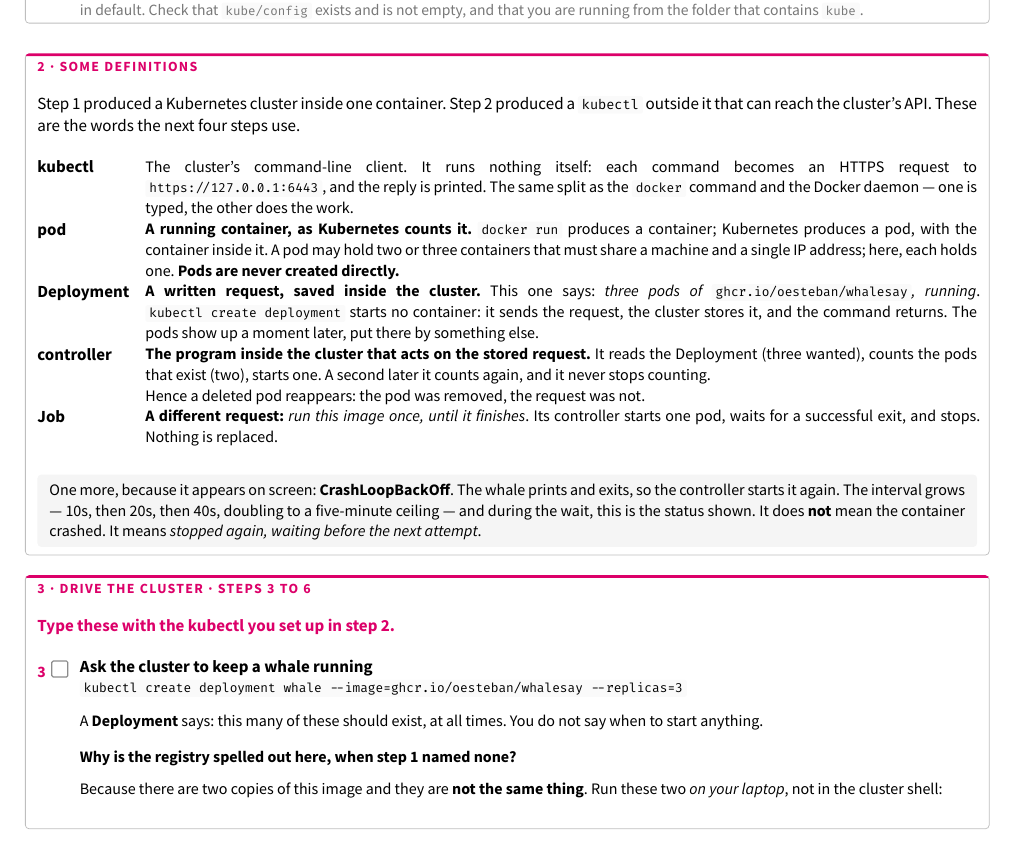
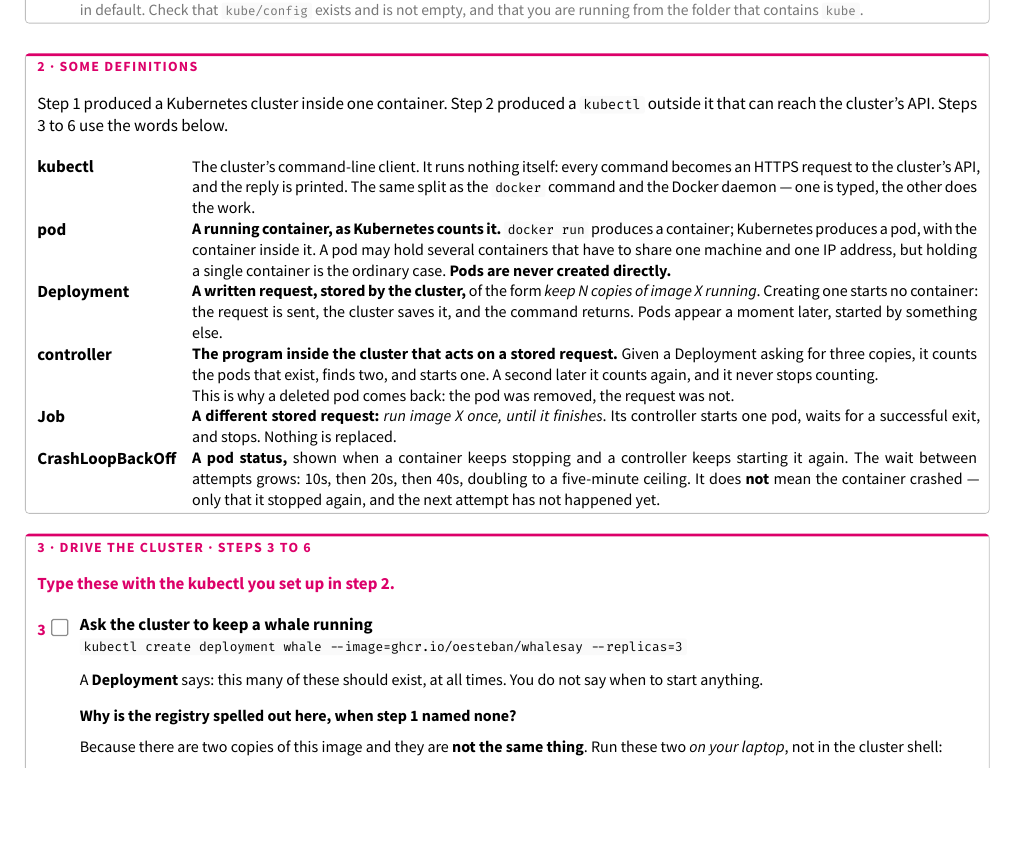
Before and after one commit to oesteban/isc-302-2026-2027-slides, a Typst document (week2/day1/handouts/ulab1-driver-worksheet.typ): part of page 2 of 5, cut so that both start at the same text, the shorter picture padded with empty space. The pictures show the PDF file week2/day1/handouts/ulab1-driver-worksheet.pdf that the author committed with the source.

Commit message:
fix(week2/day1): make the definitions readable in order
The block sits before the steps, so every "this one" and "yours" pointed at a
Deployment nobody had created yet. Now each entry stands on its own.

```diff
--- a/week2/day1/handouts/ulab1-driver-worksheet.typ
+++ b/week2/day1/handouts/ulab1-driver-worksheet.typ
@@ -256,13 +256,11 @@ k8s      rancher/k3s:v1.36.4-k3s1    Up 4 minutes", lang: "console")
 #panel("2 · Some definitions")[
   #text(size: 8.5pt)[
     Step 1 produced a Kubernetes cluster inside one container. Step 2 produced a
-    #raw("kubectl") outside it that can reach the cluster's API. These are the words the
-    next four steps use.
+    #raw("kubectl") outside it that can reach the cluster's API. Steps 3 to 6 use the words
+    below.
   ]
   #v(4pt)
   #grid(columns: (auto, 1fr), column-gutter: 8pt, row-gutter: 5pt, align: (top, top),
 
     text(size: 8.5pt, weight: "bold")[kubectl],
     text(size: 8pt)[
-      The cluster's command-line client. It runs nothing itself: each command becomes an
-      HTTPS request to #raw("https://127.0.0.1:6443"), and the reply is printed. The same
@@ -271,45 +268,45 @@ k8s      rancher/k3s:v1.36.4-k3s1    Up 4 minutes", lang: "console")
+      HTTPS request to the cluster's API, and the reply is printed. The same split as the
+      #raw("docker") command and the Docker daemon — one is typed, the other does the work.
     ],
 
     text(size: 8.5pt, weight: "bold")[pod],
     text(size: 8pt)[
       *A running container, as Kubernetes counts it.* #raw("docker run") produces a
       container; Kubernetes produces a pod, with the container inside it. A pod may hold
-      two or three containers that must share a machine and a single IP address; here, each
-      holds one. *Pods are never created directly.*
+      several containers that have to share one machine and one IP address, but holding a
+      single container is the ordinary case. *Pods are never created directly.*
     ],
 
     text(size: 8.5pt, weight: "bold")[Deployment],
     text(size: 8pt)[
-      *A written request, saved inside the cluster.* This one says: #emph[three pods of
-      #raw("ghcr.io/oesteban/whalesay"), running]. #raw("kubectl create deployment") starts no
-      container: it sends the request, the cluster stores it, and the command returns. The
-      pods show up a moment later, put there by something else.
+      *A written request, stored by the cluster,* of the form #emph[keep N copies of image X
+      running]. Creating one starts no container: the request is sent, the cluster saves it,
+      and the command returns. Pods appear a moment later, started by something else.
     ],
 
     text(size: 8.5pt, weight: "bold")[controller],
     text(size: 8pt)[
-      *The program inside the cluster that acts on the stored request.* It reads the Deployment
-      (three wanted), counts the pods that exist (two), starts one. A second later it counts
-      again, and it never stops counting. \
-      Hence a deleted pod reappears: the pod was removed, the request was not.
+      *The program inside the cluster that acts on a stored request.* Given a Deployment
+      asking for three copies, it counts the pods that exist, finds two, and starts one. A
+      second later it counts again, and it never stops counting. \
+      This is why a deleted pod comes back: the pod was removed, the request was not.
     ],
 
     text(size: 8.5pt, weight: "bold")[Job],
     text(size: 8pt)[
-      *A different request:* #emph[run this image once, until it finishes]. Its controller
-      starts one pod, waits for a successful exit, and stops. Nothing is replaced.
+      *A different stored request:* #emph[run image X once, until it finishes]. Its
+      controller starts one pod, waits for a successful exit, and stops. Nothing is
+      replaced.
+    ],
+
+    text(size: 8.5pt, weight: "bold")[CrashLoopBackOff],
+    text(size: 8pt)[
+      *A pod status,* shown when a container keeps stopping and a controller keeps starting
+      it again. The wait between attempts grows: 10s, then 20s, then 40s, doubling to a
+      five-minute ceiling. It does *not* mean the container crashed — only that it stopped
+      again, and the next attempt has not happened yet.
     ],
   )
-  #v(5pt)
-  #block(width: 100%, inset: (x: 6pt, y: 5pt), radius: 2pt, fill: luma(245))[
-    #text(size: 8pt)[
-      One more, because it appears on screen: *CrashLoopBackOff*. The whale prints and exits,
-      so the controller starts it again. The interval grows — 10s, then 20s, then 40s,
-      doubling to a five-minute ceiling — and during the wait, this is the status shown. It
-      does *not* mean the container crashed. It means #emph[stopped again, waiting before
-      the next attempt].
-    ]
-  ]
 ]
 
 #panelb("3 · Drive the cluster · steps 3 to 6")[
```
Also changed, not shown: week2/day1/handouts/ulab1-driver-worksheet.pdf, week2/day1/handouts/ulab1-driver-worksheet.typ (3 more changed lines).
